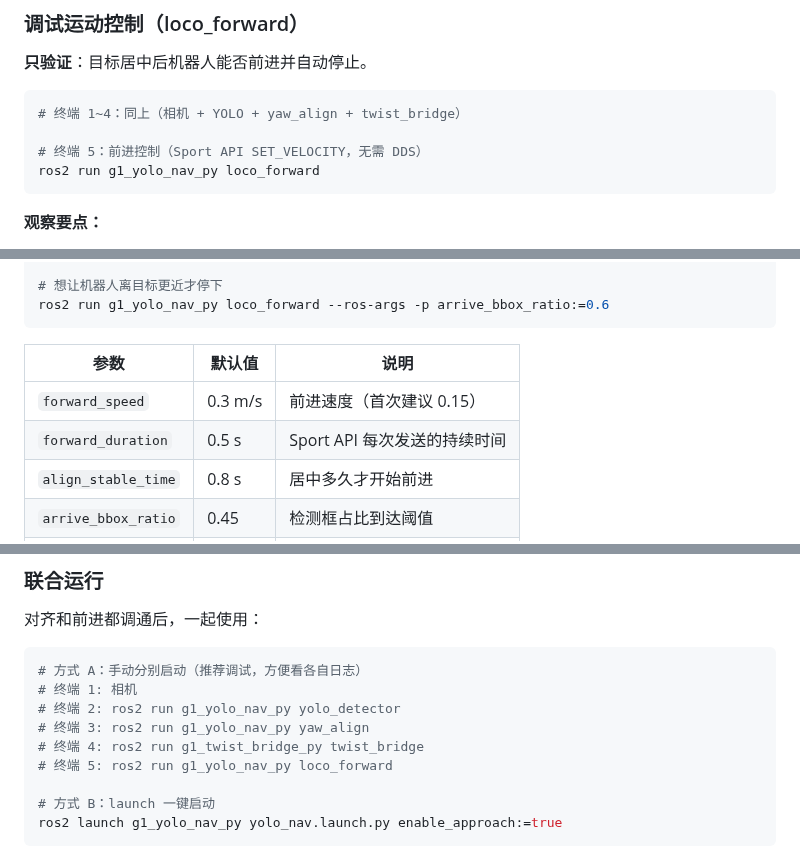
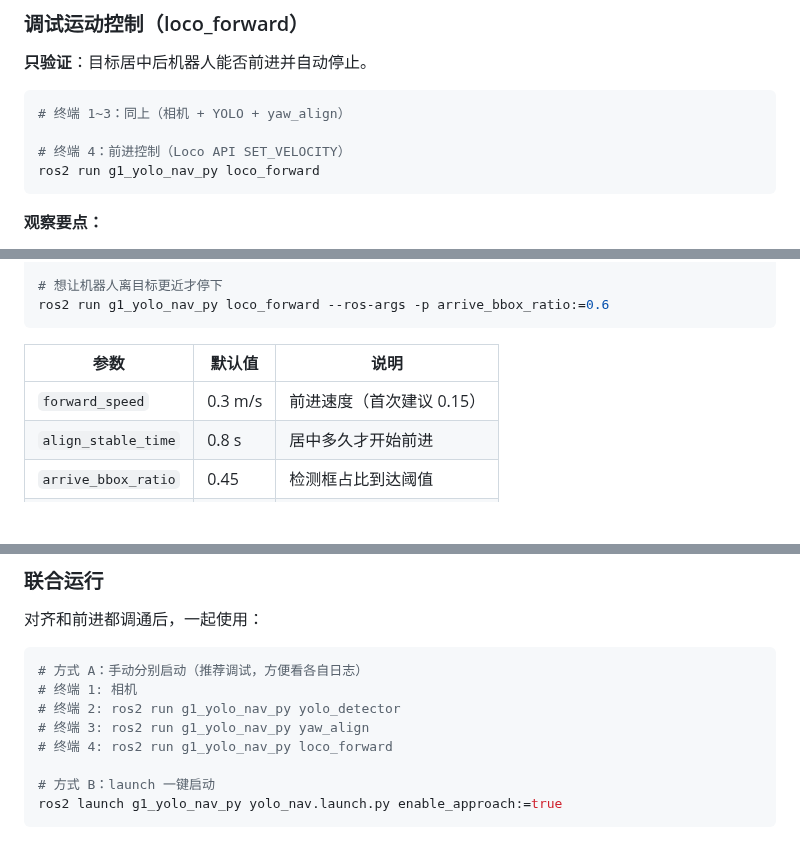
Before and after one commit to HunLi-X/manact_ws, a Markdown page: README.md, 3 parts joined by grey strips. Drawn GitHub-style; blank space fills up the shorter version.

````diff
--- a/README.md
+++ b/README.md
@@ -200,9 +198,9 @@ ros2 run g1_yolo_nav_py yaw_align --ros-args -p max_yaw_speed:=0.3
 **只验证**：目标居中后机器人能否前进并自动停止。
 
 ```bash
-# 终端 1~4：同上（相机 + YOLO + yaw_align + twist_bridge）
+# 终端 1~3：同上（相机 + YOLO + yaw_align）
 
-# 终端 5：前进控制（Sport API SET_VELOCITY，无需 DDS）
+# 终端 4：前进控制（Loco API SET_VELOCITY）
 ros2 run g1_yolo_nav_py loco_forward
 ```
 
@@ -226,7 +224,6 @@ ros2 run g1_yolo_nav_py loco_forward --ros-args -p arrive_bbox_ratio:=0.6
 | 参数 | 默认值 | 说明 |
 | --- | --- | --- |
 | `forward_speed` | 0.3 m/s | 前进速度（首次建议 0.15） |
-| `forward_duration` | 0.5 s | Sport API 每次发送的持续时间 |
 | `align_stable_time` | 0.8 s | 居中多久才开始前进 |
 | `arrive_bbox_ratio` | 0.45 | 检测框占比到达阈值 |
 | `center_tolerance` | 0.08 | 居中容差 |
@@ -245,8 +242,7 @@ ros2 run g1_yolo_nav_py loco_forward --ros-args -p arrive_bbox_ratio:=0.6
 # 终端 1: 相机
 # 终端 2: ros2 run g1_yolo_nav_py yolo_detector
 # 终端 3: ros2 run g1_yolo_nav_py yaw_align
-# 终端 4: ros2 run g1_twist_bridge_py twist_bridge
-# 终端 5: ros2 run g1_yolo_nav_py loco_forward
+# 终端 4: ros2 run g1_yolo_nav_py loco_forward
 
 # 方式 B：launch 一键启动
 ros2 launch g1_yolo_nav_py yolo_nav.launch.py enable_approach:=true
````
Also changed, not shown: other parts of README.md (+63 -50 lines).
